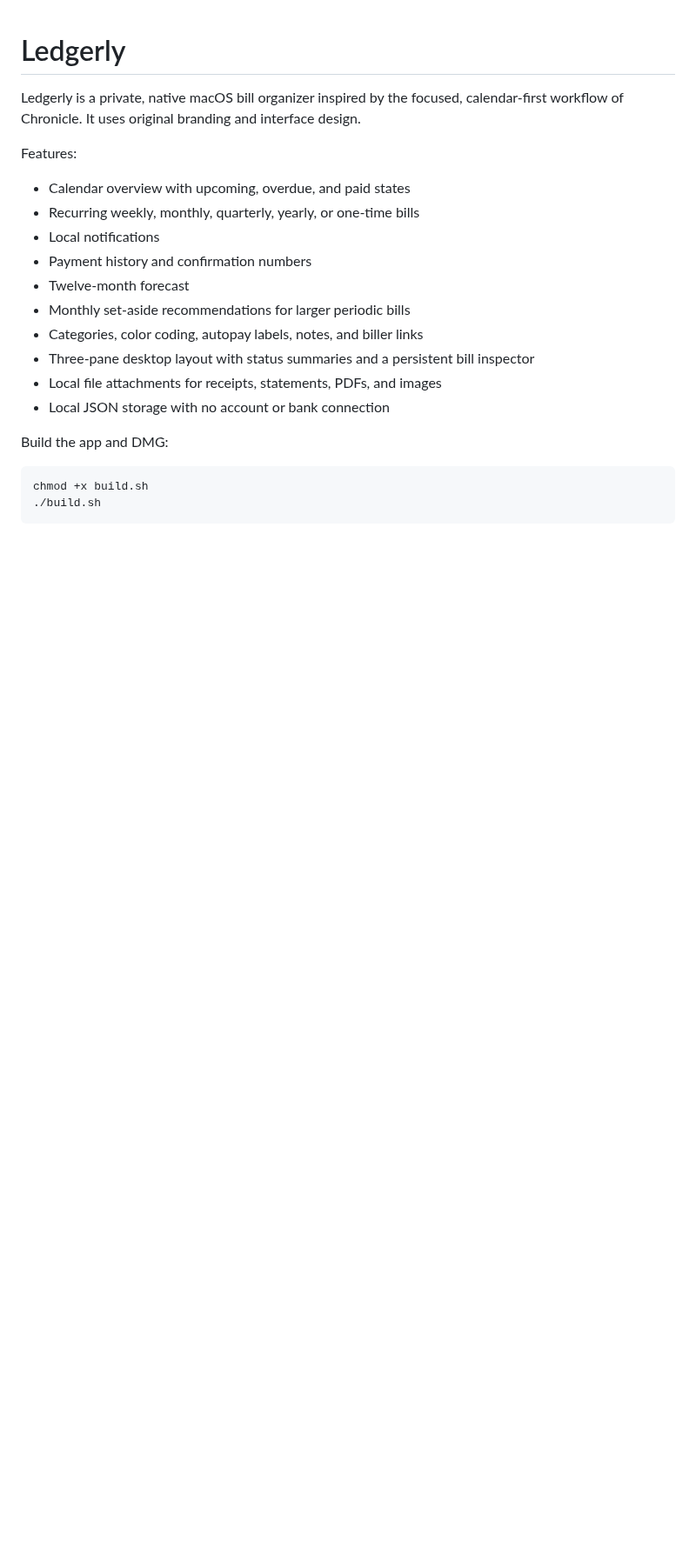
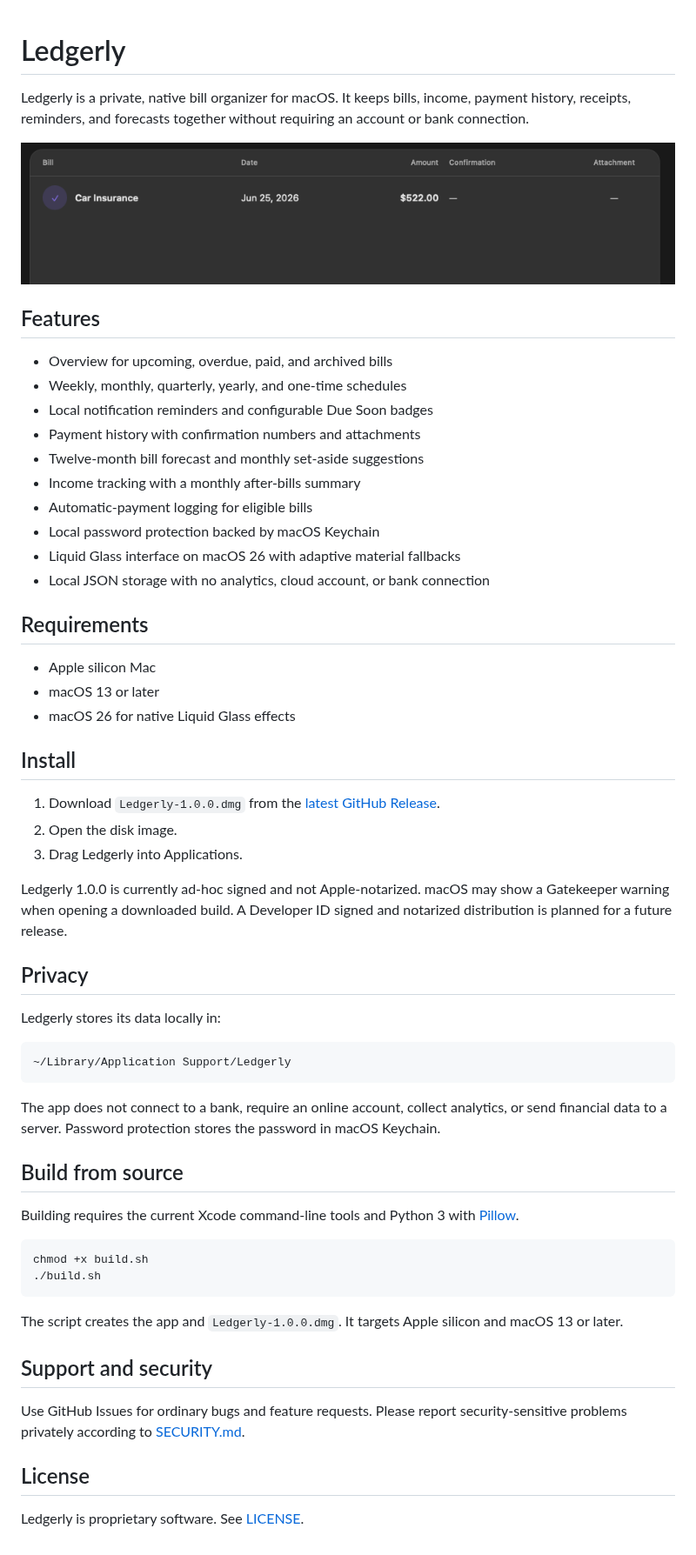
Before and after one commit to YodaGuru/Ledgerly, a Markdown page: README.md, the part around the change. Shown at 87% size. GitHub-like rendering; pictures changed too: docs/images/payment-history.png (added); blank space fills up the shorter version.

Commit message:
Prepare Ledgerly 1.0.0 release

````diff
--- a/README.md
+++ b/README.md
@@ -1,25 +1,71 @@
 # Ledgerly
 
-Ledgerly is a private, native macOS bill organizer inspired by the focused,
-calendar-first workflow of Chronicle. It uses original branding and interface
-design.
+Ledgerly is a private, native bill organizer for macOS. It keeps bills, income,
+payment history, receipts, reminders, and forecasts together without requiring
+an account or bank connection.
 
-Features:
+![Ledgerly payment history](docs/images/payment-history.png)
 
-- Calendar overview with upcoming, overdue, and paid states
-- Recurring weekly, monthly, quarterly, yearly, or one-time bills
-- Local notifications
-- Payment history and confirmation numbers
-- Twelve-month forecast
-- Monthly set-aside recommendations for larger periodic bills
-- Categories, color coding, autopay labels, notes, and biller links
-- Three-pane desktop layout with status summaries and a persistent bill inspector
-- Local file attachments for receipts, statements, PDFs, and images
-- Local JSON storage with no account or bank connection
+## Features
 
-Build the app and DMG:
+- Overview for upcoming, overdue, paid, and archived bills
+- Weekly, monthly, quarterly, yearly, and one-time schedules
+- Local notification reminders and configurable Due Soon badges
+- Payment history with confirmation numbers and attachments
+- Twelve-month bill forecast and monthly set-aside suggestions
+- Income tracking with a monthly after-bills summary
+- Automatic-payment logging for eligible bills
+- Local password protection backed by macOS Keychain
+- Liquid Glass interface on macOS 26 with adaptive material fallbacks
+- Local JSON storage with no analytics, cloud account, or bank connection
+
+## Requirements
+
+- Apple silicon Mac
+- macOS 13 or later
+- macOS 26 for native Liquid Glass effects
+
+## Install
+
+1. Download `Ledgerly-1.0.0.dmg` from the
+   [latest GitHub Release](https://github.com/YodaGuru/Ledgerly/releases/latest).
+2. Open the disk image.
+3. Drag Ledgerly into Applications.
+
+Ledgerly 1.0.0 is currently ad-hoc signed and not Apple-notarized. macOS may
+show a Gatekeeper warning when opening a downloaded build. A Developer ID
+signed and notarized distribution is planned for a future release.
+
+## Privacy
+
+Ledgerly stores its data locally in:
+
+```text
+~/Library/Application Support/Ledgerly
+```
+
+The app does not connect to a bank, require an online account, collect
+analytics, or send financial data to a server. Password protection stores the
+password in macOS Keychain.
+
+## Build from source
+
+Building requires the current Xcode command-line tools and Python 3 with
+[Pillow](https://pypi.org/project/pillow/).
 
 ```sh
 chmod +x build.sh
 ./build.sh
 ```
+
+The script creates the app and `Ledgerly-1.0.0.dmg`. It targets Apple silicon
+and macOS 13 or later.
+
+## Support and security
+
+Use GitHub Issues for ordinary bugs and feature requests. Please report
+security-sensitive problems privately according to [SECURITY.md](SECURITY.md).
+
+## License
+
+Ledgerly is proprietary software. See [LICENSE](LICENSE).
````
Also changed, not shown: CHANGELOG.md (added, +25 -0 lines), SECURITY.md (added, +26 -0 lines), 1 other file.
